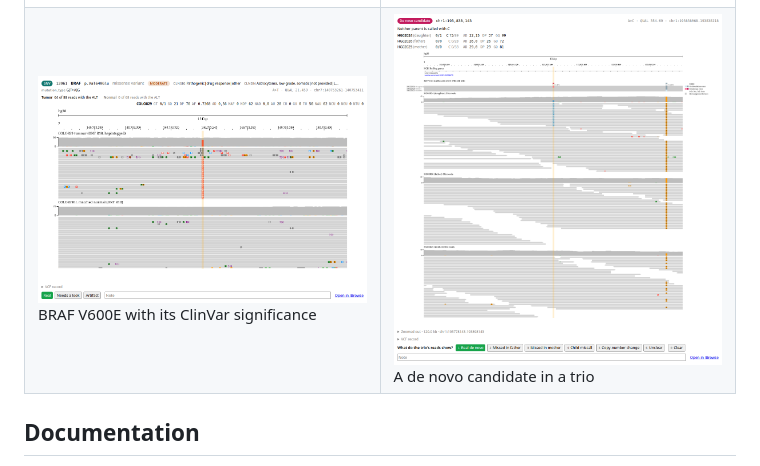
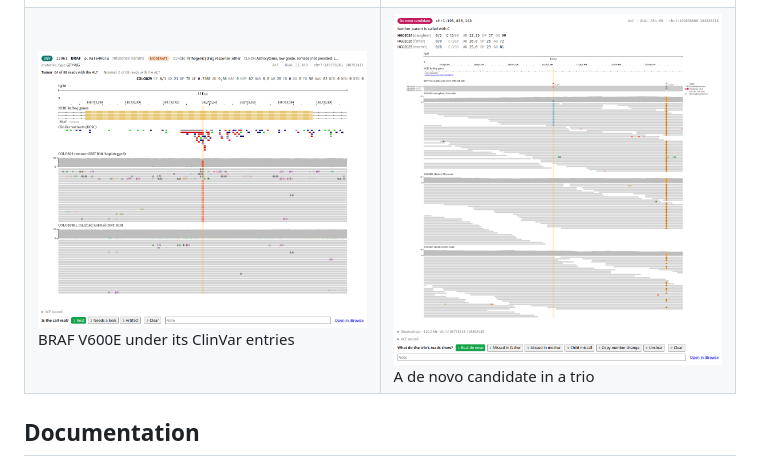
Before and after one commit to cmdcolin/variant-review-portal, a Markdown page: README.md, the part around the change. GitHub-like rendering; pictures changed too: docs/gallery/braf.png.

```diff
--- a/README.md
+++ b/README.md
@@ -44,7 +44,7 @@ Click a picture to open its card in the hosted portal.
 
 <table>
 <tr><td width="50%"><a href="https://jbrowse.org/demos/colo829_review/#card=366"><img src="docs/gallery/deletion-pten.png" alt="A 12 kb deletion card through PTEN, annotated exon loss with HIGH impact: the tumor's coverage drops between the breakpoints, with 7 split and 33 gapped reads of 34, the normal none, and the verdict set to Real" width="100%"></a><br>A 12 kb deletion through PTEN</td><td width="50%"><a href="https://jbrowse.org/demos/colo829_review/#card=343"><img src="docs/gallery/translocation.png" alt="A breakend card joining chr7, in ASIC3, to chr15: the two ends drawn one above the other, 32 tumor split reads running between them and none in the normal, and the verdict set to Real" width="100%"></a><br>A chr7 to chr15 translocation</td></tr>
-<tr><td width="50%"><a href="https://jbrowse.org/demos/colo829_snv_review/#card=219"><img src="docs/gallery/braf.png" alt="The BRAF V600E card, written p.Val640Glu on the MANE transcript, with its ClinVar significance: the ALT base stacked in 64 of 88 tumor reads and absent from the normal's 68" width="100%"></a><br>BRAF V600E with its ClinVar significance</td><td width="50%"><a href="https://jbrowse.org/demos/khv_trio_review/#card=66"><img src="docs/gallery/trio-de-novo.png" alt="A de novo candidate card at chr1:193,838,143: the daughter called 1|0 with C in 15 of her 39 reads, both parents 0|0 with C in none of their 28 and 33, and the verdict set to Real de novo" width="100%"></a><br>A de novo candidate in a trio</td></tr>
+<tr><td width="50%"><a href="https://jbrowse.org/demos/colo829_snv_review/#card=219"><img src="docs/gallery/braf.png" alt="The BRAF V600E card, written p.Val640Glu on the MANE transcript, with its ClinVar significance: the BRAF exon and ClinVar's entries, the pathogenic ones in red, stacked at codon 600 above the ALT base in 64 of 88 tumor reads and absent from the normal's 68" width="100%"></a><br>BRAF V600E under its ClinVar entries</td><td width="50%"><a href="https://jbrowse.org/demos/khv_trio_review/#card=66"><img src="docs/gallery/trio-de-novo.png" alt="A de novo candidate card at chr1:193,838,143: the daughter called 1|0 with C in 15 of her 39 reads, both parents 0|0 with C in none of their 28 and 33, and the verdict set to Real de novo" width="100%"></a><br>A de novo candidate in a trio</td></tr>
 </table>
 
 ## Documentation
```
Also changed, not shown: DEVELOPMENT.md (+28 -0 lines), docs/cards.md (+4 -4 lines), 2 other files.
